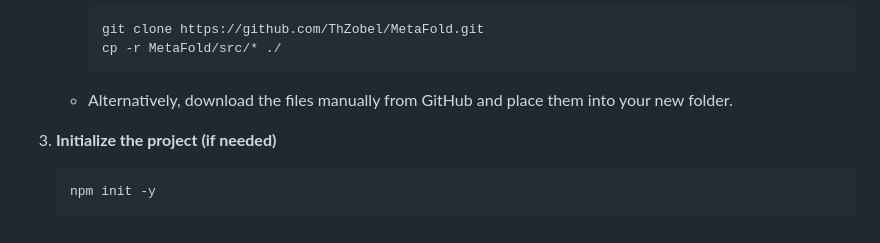
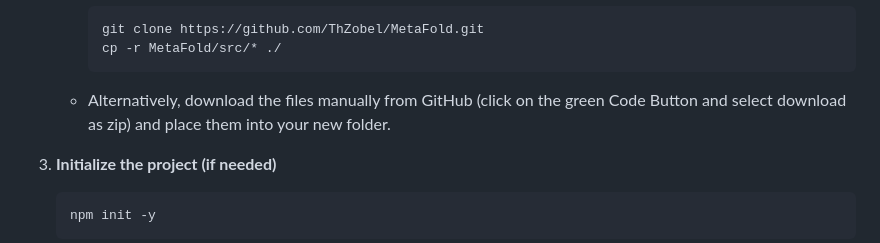
Before and after one commit to ThZobel/MetaFold, a Markdown page: README.md, the part around the change. Rendered like a GitHub page.

````diff
--- a/README.md
+++ b/README.md
@@ -70,7 +70,7 @@ MetaFold is built as a desktop application using **Node.js** and **Electron**. T
      git clone https://github.com/ThZobel/MetaFold.git
      cp -r MetaFold/src/* ./
      ```
-   * Alternatively, download the files manually from GitHub and place them into your new folder.
+   * Alternatively, download the files manually from GitHub (click on the green Code Button and select download as zip) and place them into your new folder.
 
 3. **Initialize the project (if needed)**
 
````
